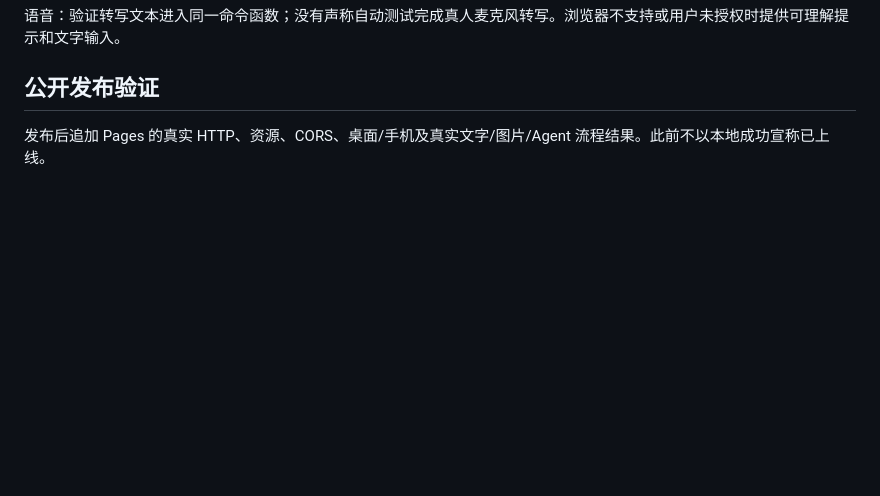
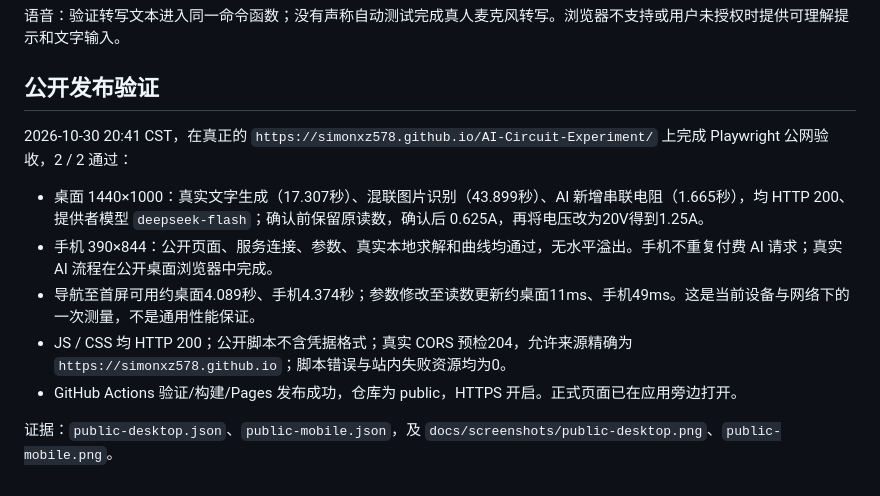
Before and after one commit to Simonxz578/AI-Circuit-Experiment, a Markdown page: docs/TEST_REPORT.md, the part around the change. Drawn GitHub-style; blank space fills up the shorter version.

```diff
--- a/docs/TEST_REPORT.md
+++ b/docs/TEST_REPORT.md
@@ -36,4 +36,12 @@ Playwright 对 1440px 桌面与 390px 手机运行相同 10 类测试：初始
 
 ## 公开发布验证
 
-发布后追加 Pages 的真实 HTTP、资源、CORS、桌面/手机及真实文字/图片/Agent 流程结果。此前不以本地成功宣称已上线。
+2026-10-30 20:41 CST，在真正的 `https://simonxz578.github.io/AI-Circuit-Experiment/` 上完成 Playwright 公网验收，2 / 2 通过：
+
+- 桌面 1440×1000：真实文字生成（17.307秒）、混联图片识别（43.899秒）、AI 新增串联电阻（1.665秒），均 HTTP 200、提供者模型 `deepseek-flash`；确认前保留原读数，确认后 0.625A，再将电压改为20V得到1.25A。
+- 手机 390×844：公开页面、服务连接、参数、真实本地求解和曲线均通过，无水平溢出。手机不重复付费 AI 请求；真实 AI 流程在公开桌面浏览器中完成。
+- 导航至首屏可用约桌面4.089秒、手机4.374秒；参数修改至读数更新约桌面11ms、手机49ms。这是当前设备与网络下的一次测量，不是通用性能保证。
+- JS / CSS 均 HTTP 200；公开脚本不含凭据格式；真实 CORS 预检204，允许来源精确为 `https://simonxz578.github.io`；脚本错误与站内失败资源均为0。
+- GitHub Actions 验证/构建/Pages 发布成功，仓库为 public，HTTPS 开启。正式页面已在应用旁边打开。
+
+证据：`public-desktop.json`、`public-mobile.json`，及 `docs/screenshots/public-desktop.png`、`public-mobile.png`。
```
Also changed, not shown: PROGRESS.md (+2 -0 lines), README.md (+2 -2 lines), docs/screenshots/public-desktop.png (added), 3 other files.
